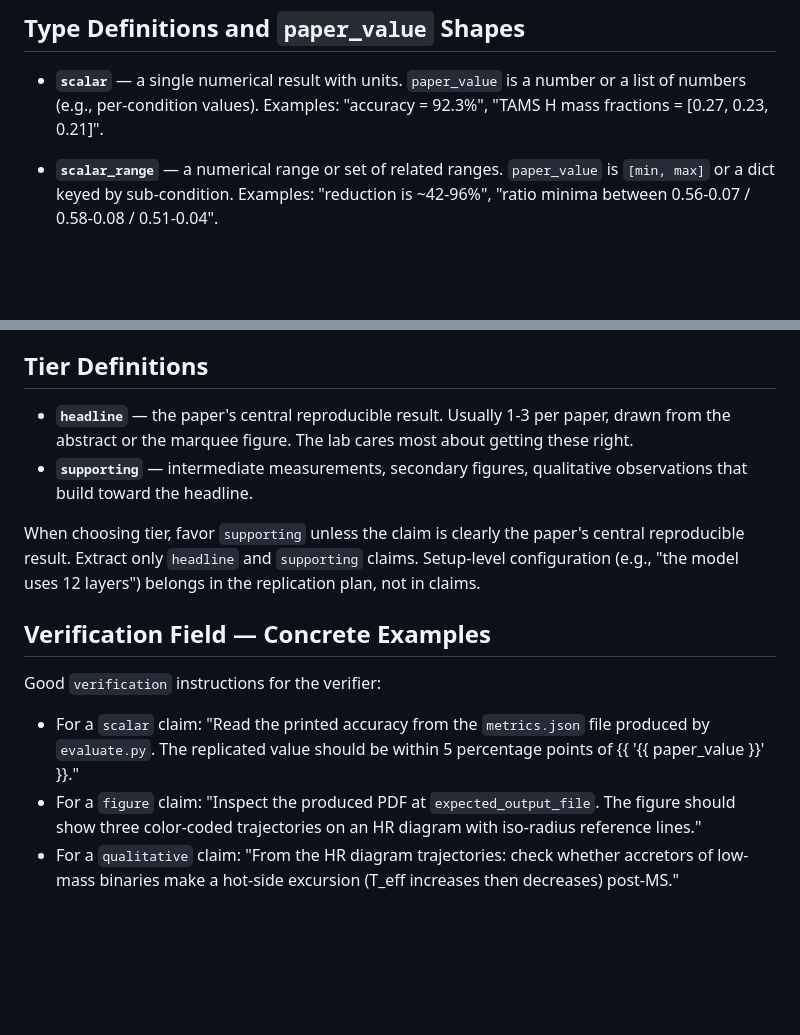
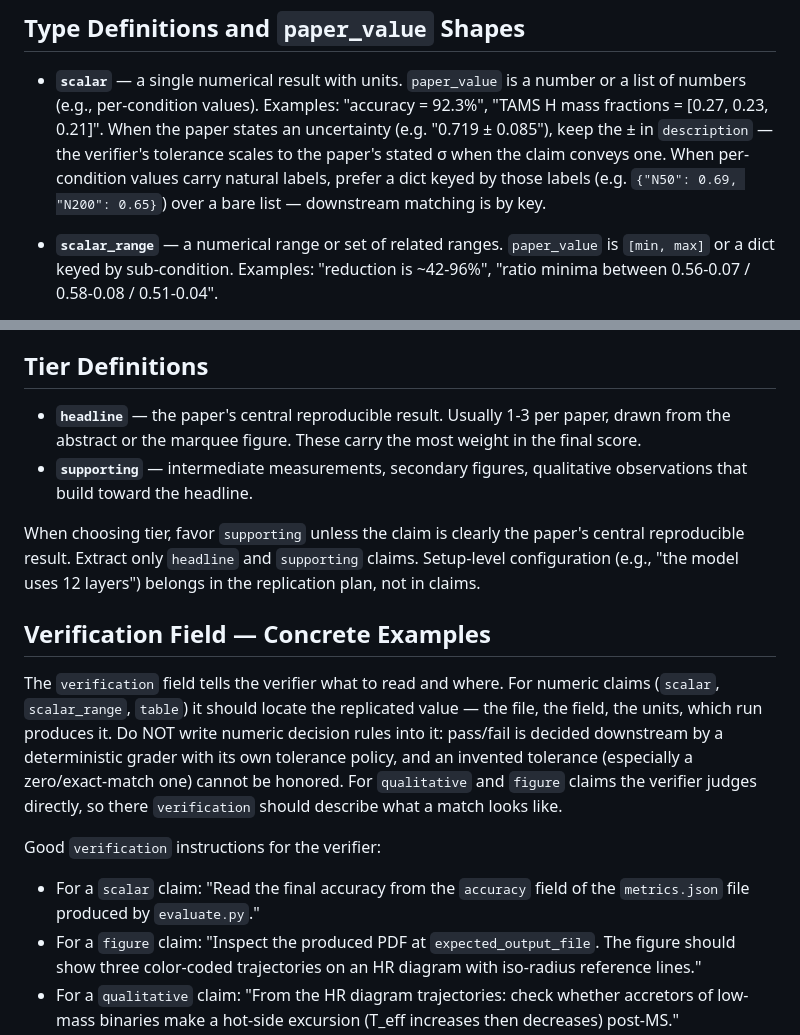
Before and after one commit to ChicagoHAI/veritas, a Markdown page: templates/analyze/paper_claims_extraction.md, 2 parts joined by grey strips. Drawn GitHub-style; blank space fills up the shorter version.

Commit message:
analyze prompt: verification field locates evidence; keep paper sigmas; prefer keyed values
RB runs surfaced extraction defects this prompt invited:

- Claims carried invented numeric decision rules, including impossible
  zero tolerances ('|replicated - 0.000004| <= 0' in abacus) that no run
  can satisfy. Since the grader split, tolerance policy lives in the
  deterministic grader; the verification field's job for numeric claims is
  to say where the replicated value lives. The old scalar example modeled
  the bad pattern ('within 5 percentage points of {{ paper_value }}') and
  rendered a literal Jinja placeholder into the prompt.
- The sigma-based grading path only engages when the claim conveys the
  paper's uncertainty, but nothing told the extractor to preserve it.
- Positional-list values graded worse than keyed dicts (shape-mismatch
  losses); prefer label-keyed dicts, and let the verify prompt accept a
  flat-dict paper_value to match.
- 'The lab cares most' -> what it actually means (headline weight).

Co-Authored-By: Claude Fable 5 <noreply@anthropic.com>

```diff
--- a/templates/analyze/paper_claims_extraction.md
+++ b/templates/analyze/paper_claims_extraction.md
@@ -80,6 +80,7 @@ Each claim object has these fields:
 
 - **`scalar`** — a single numerical result with units. `paper_value` is a number or a list of numbers (e.g., per-condition values).
   Examples: "accuracy = 92.3%", "TAMS H mass fractions = [0.27, 0.23, 0.21]".
+  When the paper states an uncertainty (e.g. "0.719 ± 0.085"), keep the ± in `description` — the verifier's tolerance scales to the paper's stated σ when the claim conveys one. When per-condition values carry natural labels, prefer a dict keyed by those labels (e.g. `{"N50": 0.69, "N200": 0.65}`) over a bare list — downstream matching is by key.
 
 - **`scalar_range`** — a numerical range or set of related ranges. `paper_value` is `[min, max]` or a dict keyed by sub-condition.
   Examples: "reduction is ~42-96%", "ratio minima between 0.56-0.07 / 0.58-0.08 / 0.51-0.04".
@@ -93,16 +94,18 @@ Each claim object has these fields:
 
 ## Tier Definitions
 
-- **`headline`** — the paper's central reproducible result. Usually 1-3 per paper, drawn from the abstract or the marquee figure. The lab cares most about getting these right.
+- **`headline`** — the paper's central reproducible result. Usually 1-3 per paper, drawn from the abstract or the marquee figure. These carry the most weight in the final score.
 - **`supporting`** — intermediate measurements, secondary figures, qualitative observations that build toward the headline.
 
 When choosing tier, favor `supporting` unless the claim is clearly the paper's central reproducible result. Extract only `headline` and `supporting` claims. Setup-level configuration (e.g., "the model uses 12 layers") belongs in the replication plan, not in claims.
 
 ## Verification Field — Concrete Examples
 
+The `verification` field tells the verifier what to read and where. For numeric claims (`scalar`, `scalar_range`, `table`) it should locate the replicated value — the file, the field, the units, which run produces it. Do NOT write numeric decision rules into it: pass/fail is decided downstream by a deterministic grader with its own tolerance policy, and an invented tolerance (especially a zero/exact-match one) cannot be honored. For `qualitative` and `figure` claims the verifier judges directly, so there `verification` should describe what a match looks like.
+
 Good `verification` instructions for the verifier:
 
-- For a `scalar` claim: "Read the printed accuracy from the `metrics.json` file produced by `evaluate.py`. The replicated value should be within 5 percentage points of {{ '{{ paper_value }}' }}."
+- For a `scalar` claim: "Read the final accuracy from the `accuracy` field of the `metrics.json` file produced by `evaluate.py`."
 - For a `figure` claim: "Inspect the produced PDF at `expected_output_file`. The figure should show three color-coded trajectories on an HR diagram with iso-radius reference lines."
 - For a `qualitative` claim: "From the HR diagram trajectories: check whether accretors of low-mass binaries make a hot-side excursion (T_eff increases then decreases) post-MS."
 
```
Also changed, not shown: templates/verify/single_claim.md (+1 -1 lines).
